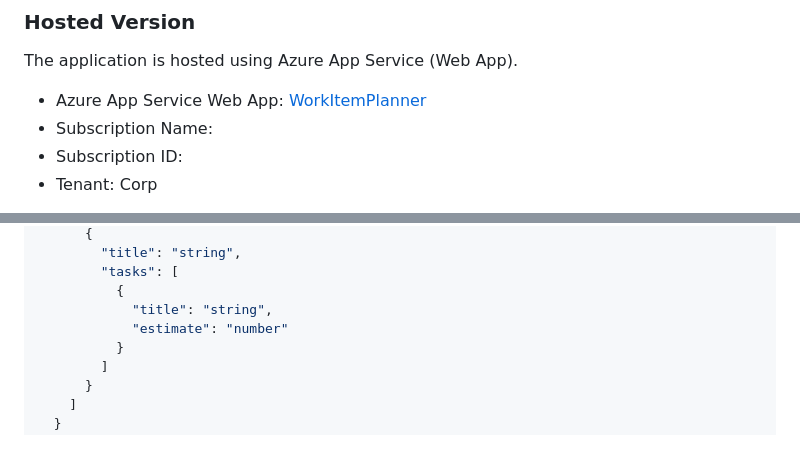
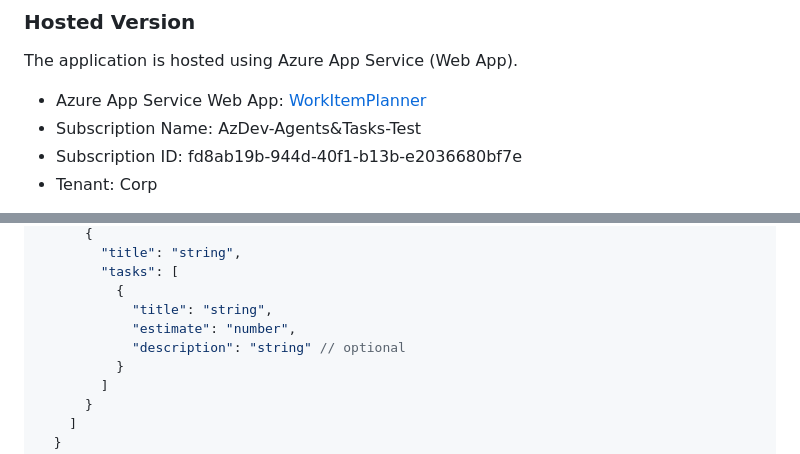
Before and after one commit to microsoft/Tools.WorkItemPlanner, a Markdown page: README.md, 2 parts joined by grey strips. Rendered like a GitHub page.

```diff
--- a/README.md
+++ b/README.md
@@ -10,9 +10,9 @@ Work Item Planner is a web application that allows users to generate Work Items
 
 The application is hosted using Azure App Service (Web App).
 
-- Azure App Service Web App: [WorkItemPlanner](https://ms.portal.azure.com/#@microsoft.onmicrosoft.com/resource/subscriptions/87462284-7600-4279-afa5-6ada5a13fdae/resourceGroups/rg-WorkItemPlanner/providers/Microsoft.Web/sites/WorkItemPlanner/appServices)
-- Subscription Name:
-- Subscription ID:
+- Azure App Service Web App: [WorkItemPlanner](https://ms.portal.azure.com/#@microsoft.onmicrosoft.com/resource/subscriptions/fd8ab19b-944d-40f1-b13b-e2036680bf7e/resourceGroups/rg-WorkItemPlanner/providers/Microsoft.Web/sites/WorkItemPlanner/appServices)
+- Subscription Name: AzDev-Agents&Tasks-Test
+- Subscription ID: fd8ab19b-944d-40f1-b13b-e2036680bf7e
 - Tenant: Corp
 
 Application URL: https://workitemplanner.codeapp.ms/
@@ -75,7 +75,8 @@ Teams have the choice to onboard their own template i.e., customized choice of W
         "tasks": [
           {
             "title": "string",
-            "estimate": "number"
+            "estimate": "number",
+            "description": "string" // optional
           }
         ]
       }
```
Also changed, not shown: other parts of README.md (+3 -3 lines).
